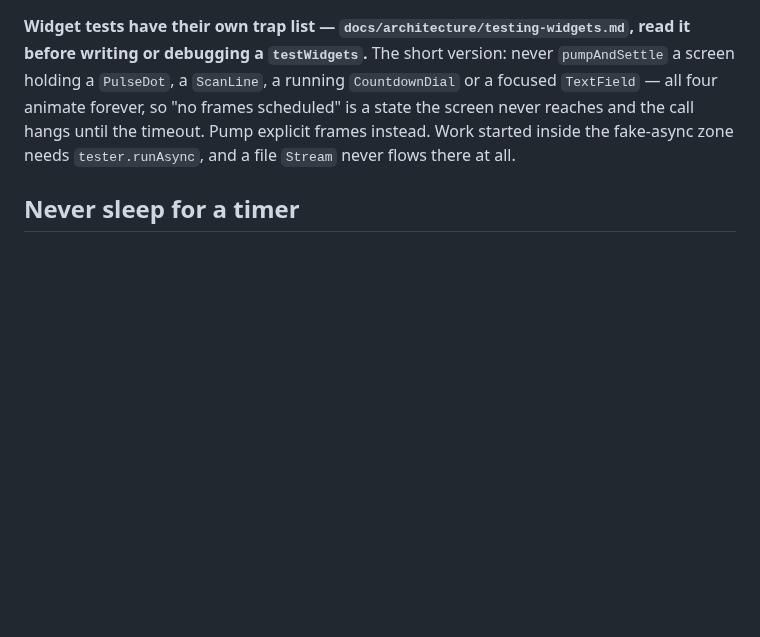
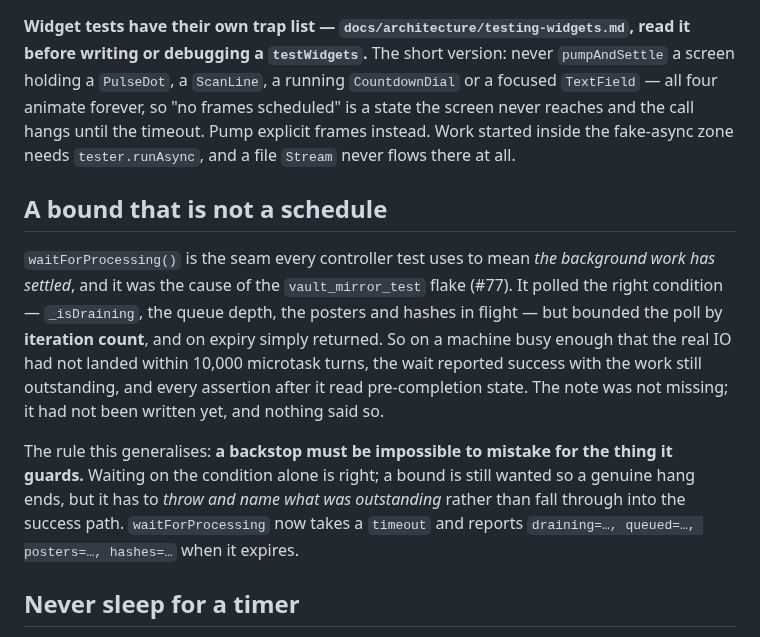
Before and after one commit to laugustyniak/augustyniak-capture, a Markdown page: docs/architecture/testing.md, the part around the change. Drawn GitHub-style; blank space fills up the shorter version.

Commit message:
docs: record why a backstop has to be loud
Refs #77

```diff
--- a/docs/architecture/testing.md
+++ b/docs/architecture/testing.md
@@ -23,6 +23,23 @@ Two corollaries this session paid for:
 
 **Widget tests have their own trap list — `docs/architecture/testing-widgets.md`, read it before writing or debugging a `testWidgets`.** The short version: never `pumpAndSettle` a screen holding a `PulseDot`, a `ScanLine`, a running `CountdownDial` or a focused `TextField` — all four animate forever, so "no frames scheduled" is a state the screen never reaches and the call hangs until the timeout. Pump explicit frames instead. Work started inside the fake-async zone needs `tester.runAsync`, and a file `Stream` never flows there at all.
 
+## A bound that is not a schedule
+
+`waitForProcessing()` is the seam every controller test uses to mean *the background
+work has settled*, and it was the cause of the `vault_mirror_test` flake (#77). It polled
+the right condition — `_isDraining`, the queue depth, the posters and hashes in flight —
+but bounded the poll by **iteration count**, and on expiry simply returned. So on a
+machine busy enough that the real IO had not landed within 10,000 microtask turns, the
+wait reported success with the work still outstanding, and every assertion after it read
+pre-completion state. The note was not missing; it had not been written yet, and nothing
+said so.
+
+The rule this generalises: **a backstop must be impossible to mistake for the thing it
+guards.** Waiting on the condition alone is right; a bound is still wanted so a genuine
+hang ends, but it has to *throw and name what was outstanding* rather than fall through
+into the success path. `waitForProcessing` now takes a `timeout` and reports
+`draining=…, queued=…, posters=…, hashes=…` when it expires.
+
 ## Never sleep for a timer
 
 **Never sleep a fixed span for something a real `Timer` drives — poll for it.** The recording cap (`_onTick`, every 250 ms) is the only wall-clock behaviour in the suite, and `test/recording_limit_test.dart` waited `900 ms` for it. That encodes an assumption about how busy the machine is: running the suite while a platform build was compiling in another terminal made the wait expire _before_ the tick that crosses the cap, and the test failed for being early rather than for being wrong. It passed in isolation every single time, which is the signature. `_until(condition)` in that file is the shape to copy — an idle run stays as fast as the sleep was.
```
